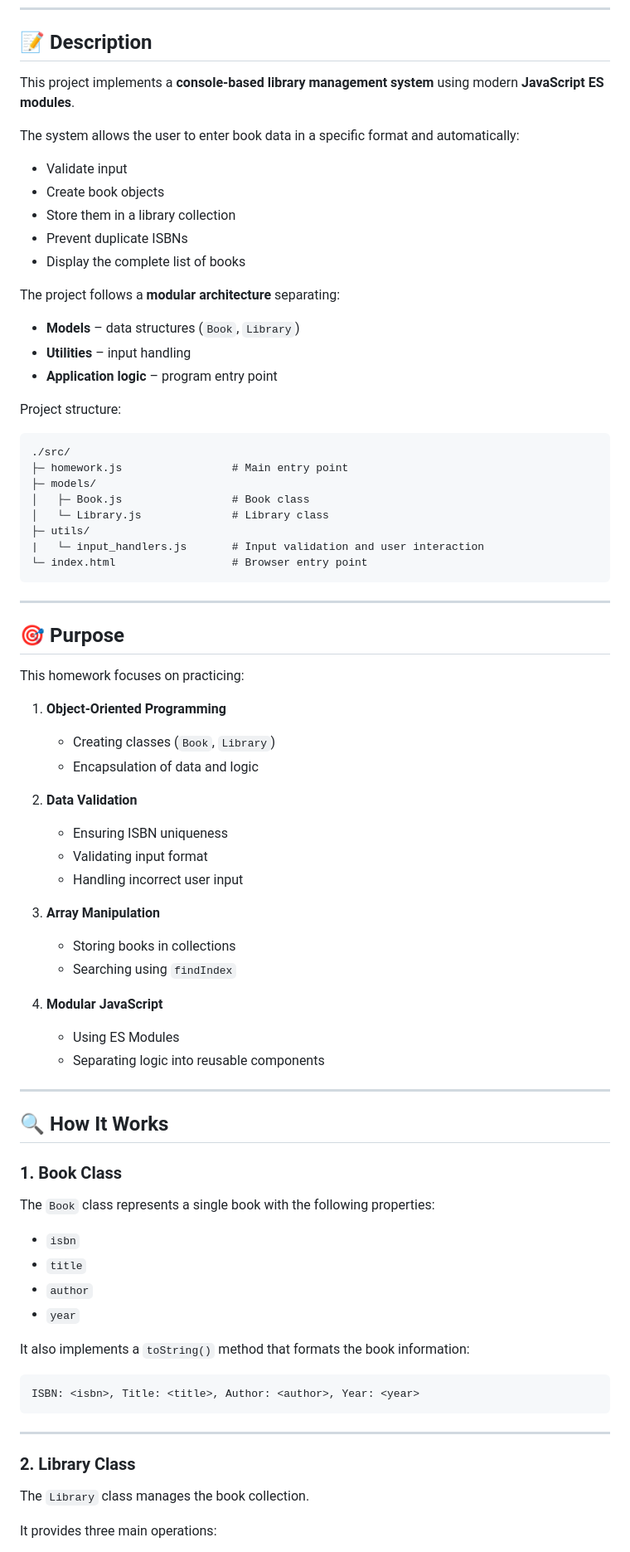
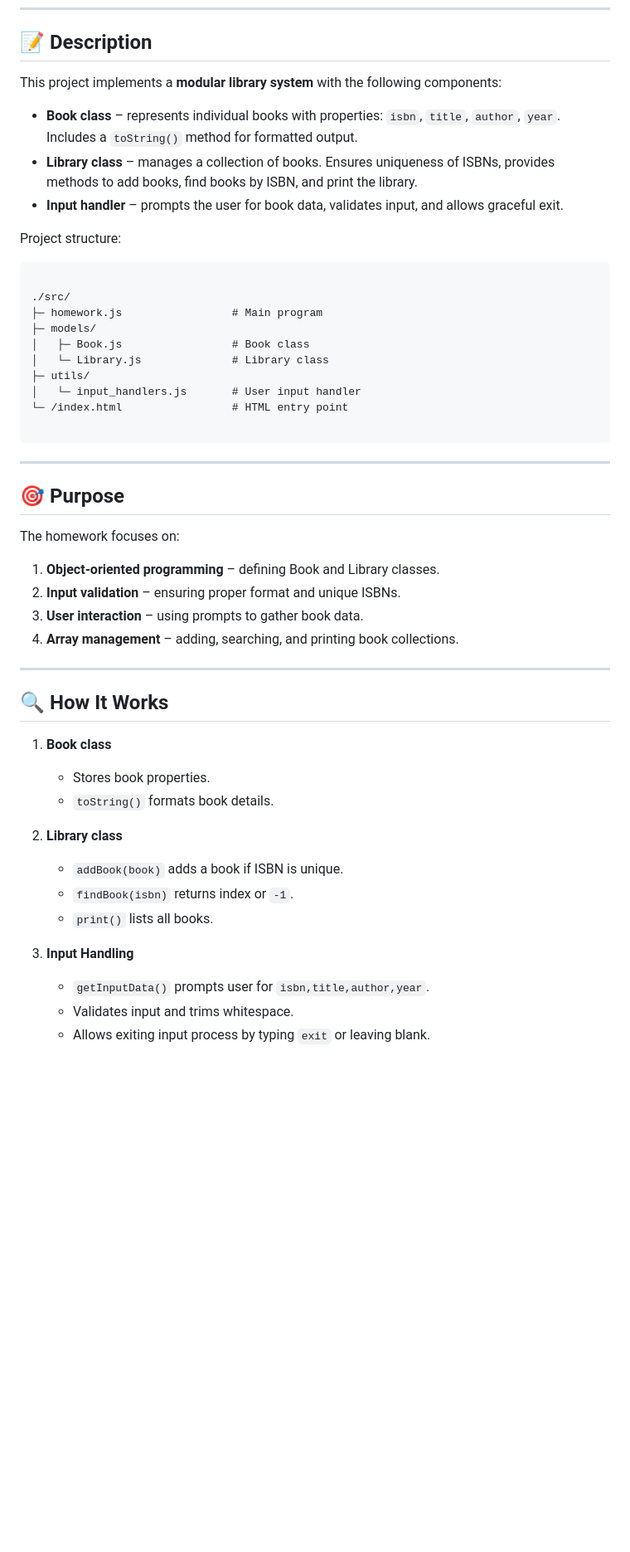
Before and after one commit to malikinss/telran-frontend-14, a Markdown page: readme.md, the part around one of its changes. Shown at 83% size. Rendered like a GitHub page; blank space fills up the shorter version.

````diff
--- a/readme.md
+++ b/readme.md
@@ -14,82 +14,53 @@ Each book must have a **unique ISBN** and contain information about its **title,
 
 ## 📝 Description
 
-This project implements a **console-based library management system** using modern **JavaScript ES modules**.
+This project implements a **modular library system** with the following components:
 
-The system allows the user to enter book data in a specific format and automatically:
-
-- Validate input
-- Create book objects
-- Store them in a library collection
-- Prevent duplicate ISBNs
-- Display the complete list of books
-
-The project follows a **modular architecture** separating:
-
-- **Models** – data structures (`Book`, `Library`)
-- **Utilities** – input handling
-- **Application logic** – program entry point
+- **Book class** – represents individual books with properties: `isbn`, `title`, `author`, `year`. Includes a `toString()` method for formatted output.
+- **Library class** – manages a collection of books. Ensures uniqueness of ISBNs, provides methods to add books, find books by ISBN, and print the library.
+- **Input handler** – prompts the user for book data, validates input, and allows graceful exit.
 
 Project structure:
 
 ```
+
 ./src/
-├─ homework.js                 # Main entry point
+├─ homework.js                 # Main program
 ├─ models/
 │   ├─ Book.js                 # Book class
 │   └─ Library.js              # Library class
 ├─ utils/
-|   └─ input_handlers.js       # Input validation and user interaction
-└─ index.html                  # Browser entry point
+│   └─ input_handlers.js       # User input handler
+└─ /index.html                 # HTML entry point
+
 ```
 
 ---
 
 ## 🎯 Purpose
 
-This homework focuses on practicing:
+The homework focuses on:
 
-1. **Object-Oriented Programming**
-    - Creating classes (`Book`, `Library`)
-    - Encapsulation of data and logic
-
-2. **Data Validation**
-    - Ensuring ISBN uniqueness
-    - Validating input format
-    - Handling incorrect user input
-
-3. **Array Manipulation**
-    - Storing books in collections
-    - Searching using `findIndex`
-
-4. **Modular JavaScript**
-    - Using ES Modules
-    - Separating logic into reusable components
+1. **Object-oriented programming** – defining Book and Library classes.
+2. **Input validation** – ensuring proper format and unique ISBNs.
+3. **User interaction** – using prompts to gather book data.
+4. **Array management** – adding, searching, and printing book collections.
 
 ---
 
 ## 🔍 How It Works
 
-### 1. Book Class
+1. **Book class**
+    - Stores book properties.
+    - `toString()` formats book details.
 
-The `Book` class represents a single book with the following properties:
+2. **Library class**
+    - `addBook(book)` adds a book if ISBN is unique.
+    - `findBook(isbn)` returns index or `-1`.
+    - `print()` lists all books.
 
-- `isbn`
-- `title`
-- `author`
-- `year`
+3. **Input Handling**
+    - `getInputData()` prompts user for `isbn,title,author,year`.
+    - Validates input and trims whitespace.
+    - Allows exiting input process by typing `exit` or leaving blank.
 
-It also implements a `toString()` method that formats the book information:
-
-```
-ISBN: <isbn>, Title: <title>, Author: <author>, Year: <year>
-```
-
----
-
-### 2. Library Class
-
-The `Library` class manages the book collection.
-
-It provides three main operations:
-
````
Also changed, not shown: other parts of readme.md (+40 -100 lines).
